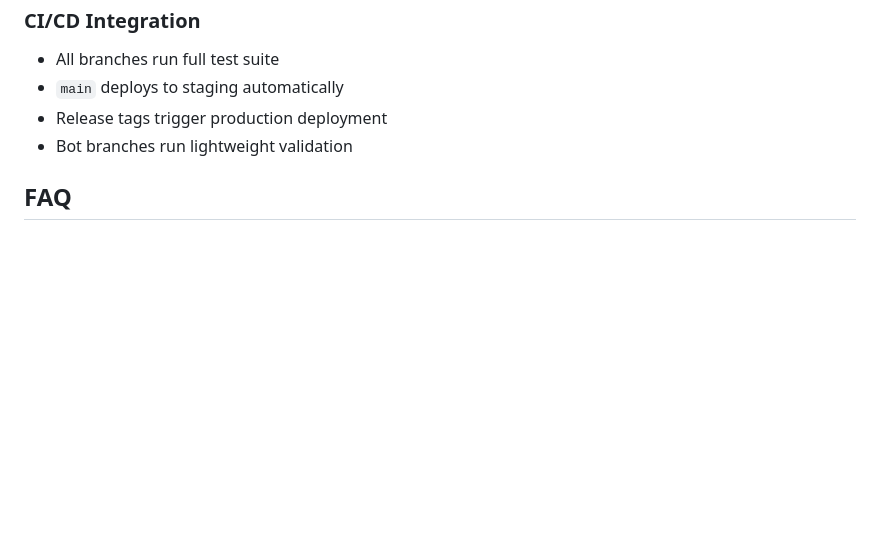
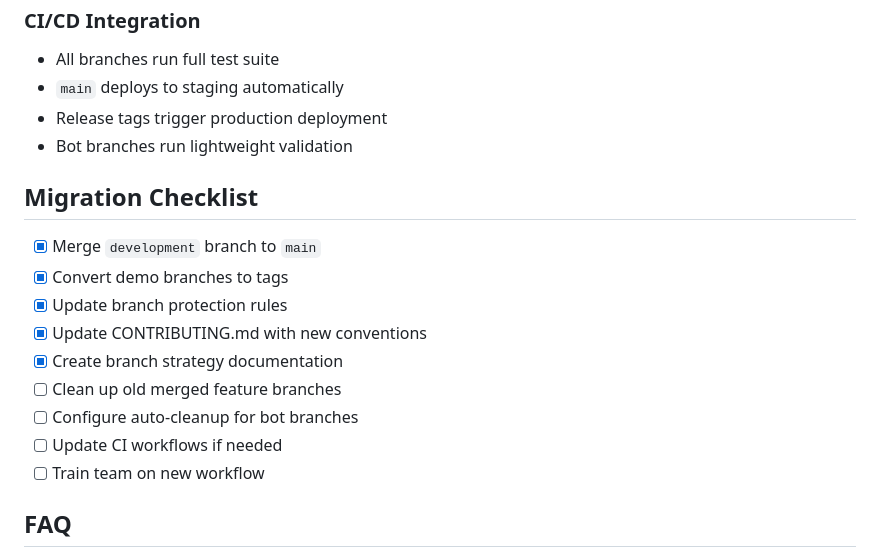
Before and after one commit to novasolve/ci-auto-rescue, a Markdown page: docs/BRANCH_STRATEGY.md, the part around the change. Drawn GitHub-style; blank space fills up the shorter version.

Commit message:
docs: add migration checklist to branch strategy
- Add comprehensive migration checklist with completed items
- Track remaining tasks for full trunk-based development adoption
- Provide clear roadmap for team transition

```diff
--- a/docs/BRANCH_STRATEGY.md
+++ b/docs/BRANCH_STRATEGY.md
@@ -165,6 +165,18 @@ perf: optimize test collection algorithm
 - Release tags trigger production deployment
 - Bot branches run lightweight validation
 
+## Migration Checklist
+
+- [x] Merge `development` branch to `main`
+- [x] Convert demo branches to tags
+- [x] Update branch protection rules
+- [x] Update CONTRIBUTING.md with new conventions
+- [x] Create branch strategy documentation
+- [ ] Clean up old merged feature branches
+- [ ] Configure auto-cleanup for bot branches
+- [ ] Update CI workflows if needed
+- [ ] Train team on new workflow
+
 ## FAQ
 
 **Q: What happened to the `development` branch?**
```
